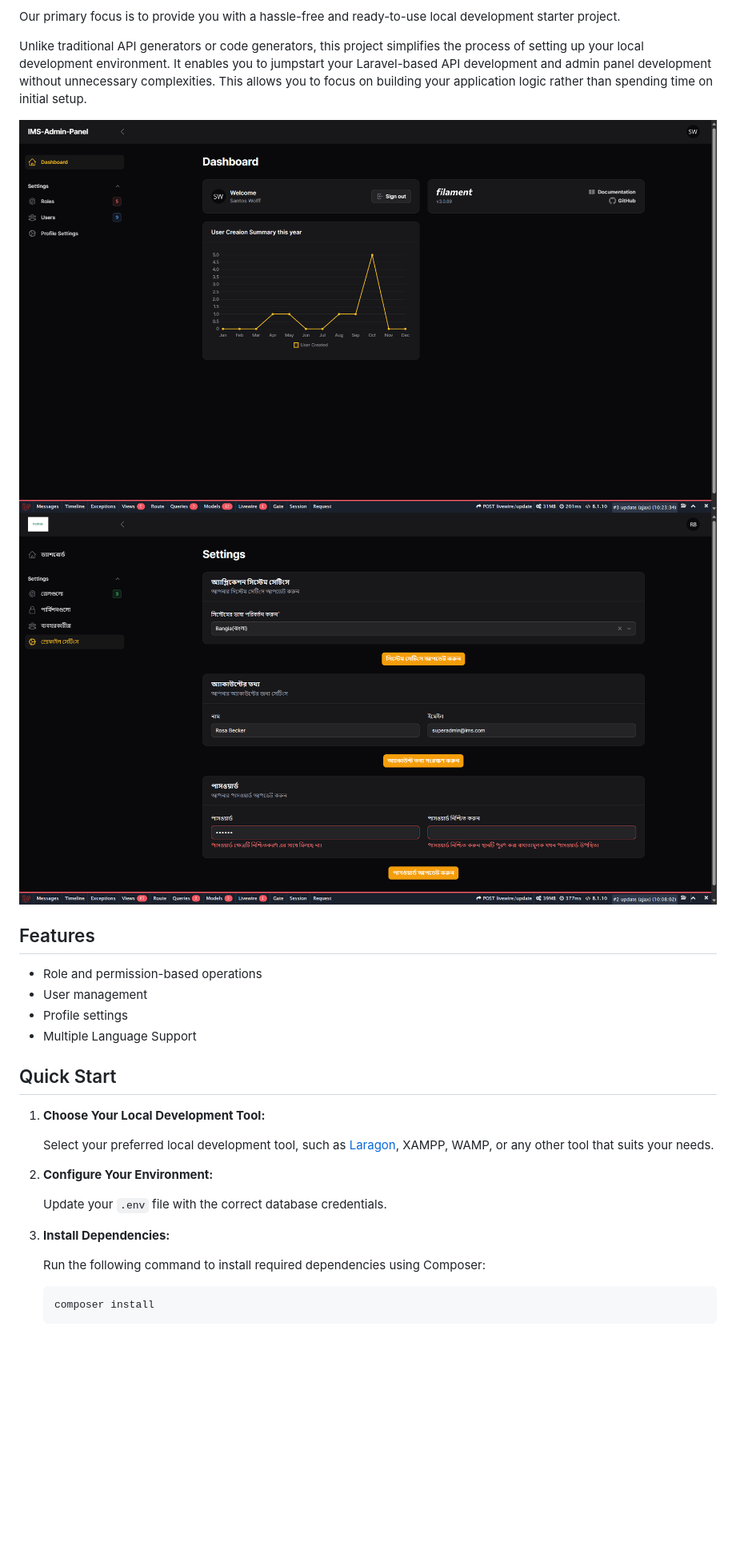
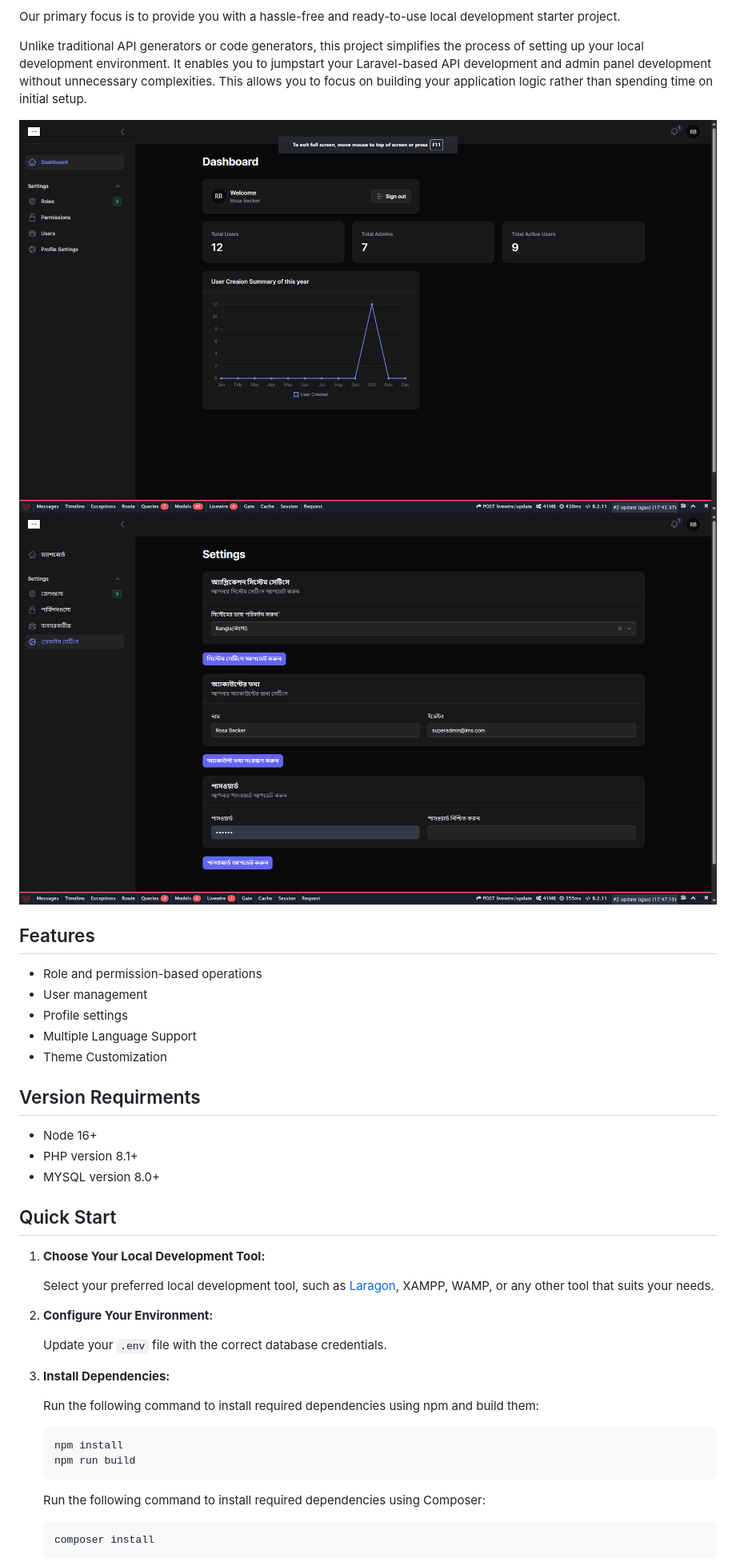
Before and after one commit to Innovix-Matrix-Systems/ims-laravel-admin-starter, a Markdown page: README.md, the part around the change. Shown: that part at 80% size. Rendered like a GitHub page; pictures changed too: demo-bn.png, demo.png; blank space fills up the shorter version.

Commit message:
Custom Theme Added

````diff
--- a/README.md
+++ b/README.md
@@ -15,6 +15,12 @@ Unlike traditional API generators or code generators, this project simplifies th
 -   User management
 -   Profile settings
 -   Multiple Language Support
+-   Theme Customization
+
+## Version Requirments
+   - Node 16+
+   - PHP version 8.1+
+   - MYSQL version 8.0+
 
 ## Quick Start
 
@@ -27,6 +33,13 @@ Unlike traditional API generators or code generators, this project simplifies th
     Update your `.env` file with the correct database credentials.
 
 3. **Install Dependencies:**
+
+    Run the following command to install required dependencies using npm and build them:
+
+    ```bash
+    npm install
+    npm run build
+    ```
 
     Run the following command to install required dependencies using Composer:
 
````
Also changed, not shown: 7 other files.
